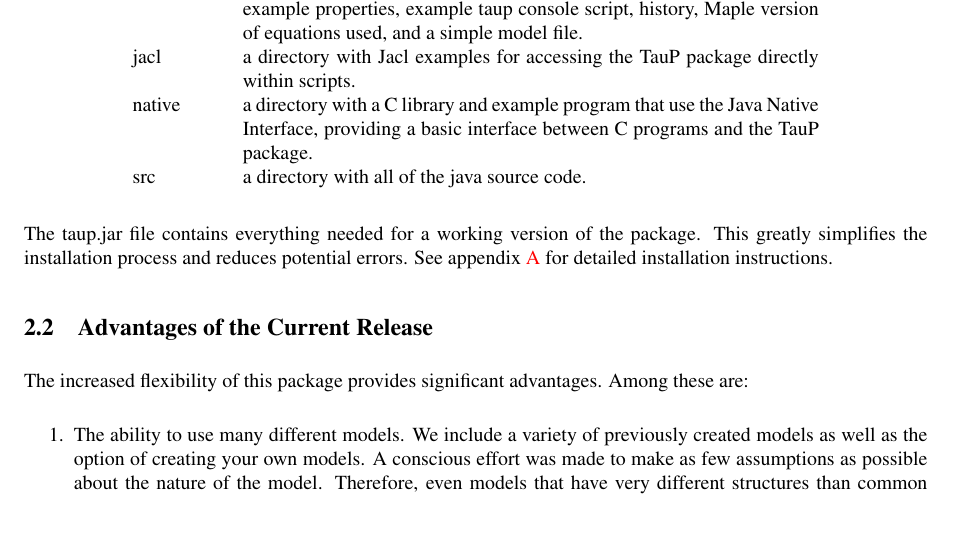
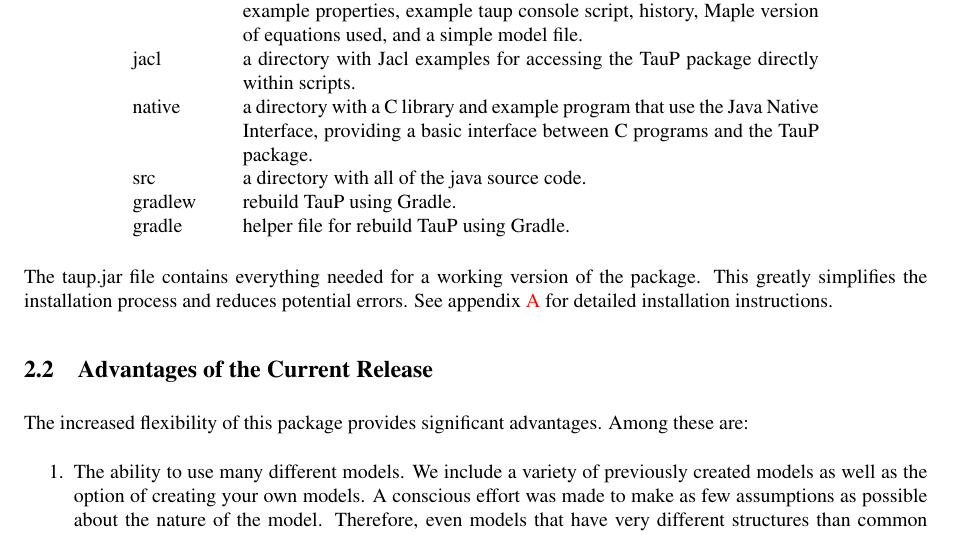
Before and after one commit to crotwell/TauP, a LaTeX document (latex/taup.tex, which reads latex/distribution.tex): part of page 6 of 38, cut so that both start at the same text. Compiled offline with pdfLaTeX.

Commit message:
add gradle wrapper

```diff
--- a/latex/distribution.tex
+++ b/latex/distribution.tex
@@ -25,6 +25,8 @@ native & a directory with a C library and example program that use the
 Java Native Interface, providing a basic interface between C programs
 and the TauP package. \\
 src & a directory with all of the java source code. \\
+gradlew & rebuild TauP using Gradle. \\
+gradle & helper file for rebuild TauP using Gradle. \\
 \end{tabular}
 \end{center}
 
```
